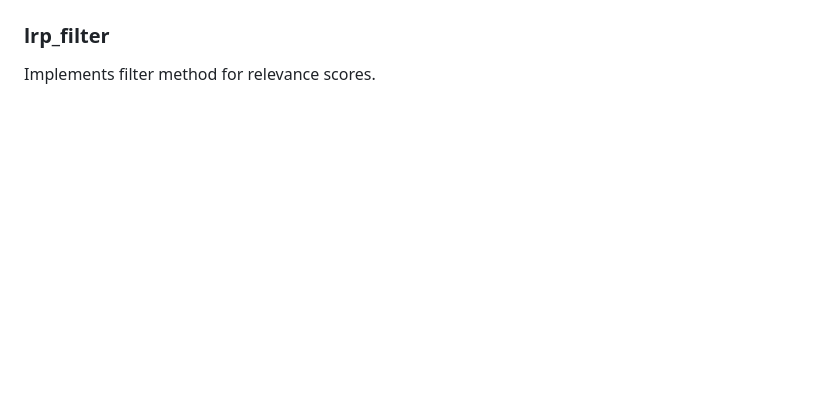
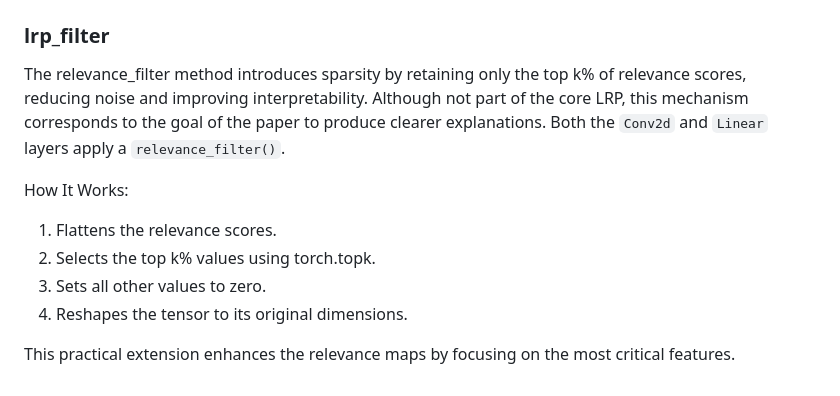
Before and after one commit to einBuegelbrett/Explainable-AI, a Markdown page: lrp/lrp_explained.md, the part around the change printed below. Rendered like a GitHub page; blank space fills up the shorter version.

```diff
--- a/lrp/lrp_explained.md
+++ b/lrp/lrp_explained.md
@@ -23,3 +47,11 @@ Here can be found the layers for layer-wise relevance propagation.
 
 ### lrp_filter
-Implements filter method for relevance scores.
+The relevance_filter method introduces sparsity by retaining only the top k% of relevance scores, reducing noise and improving interpretability. Although not part of the core LRP, this mechanism corresponds to the goal of the paper to produce clearer explanations. Both the ``Conv2d`` and ``Linear`` layers apply a ``relevance_filter()``.
+
+How It Works:
+1) Flattens the relevance scores.
+2) Selects the top k% values using torch.topk.
+3) Sets all other values to zero.
+4) Reshapes the tensor to its original dimensions.
+
+This practical extension enhances the relevance maps by focusing on the most critical features.
```
Also changed, not shown: other parts of lrp/lrp_explained.md (+35 -11 lines), images-documentation/formula_3.png (added).
